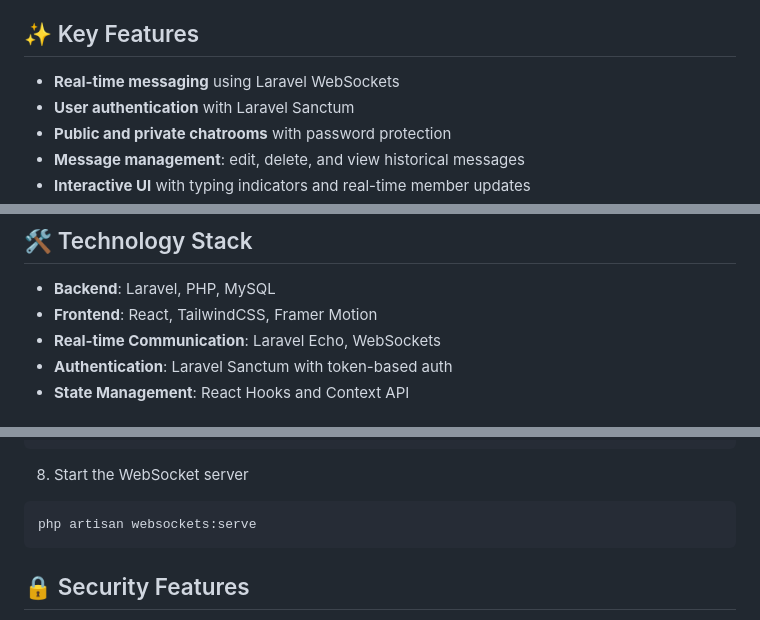
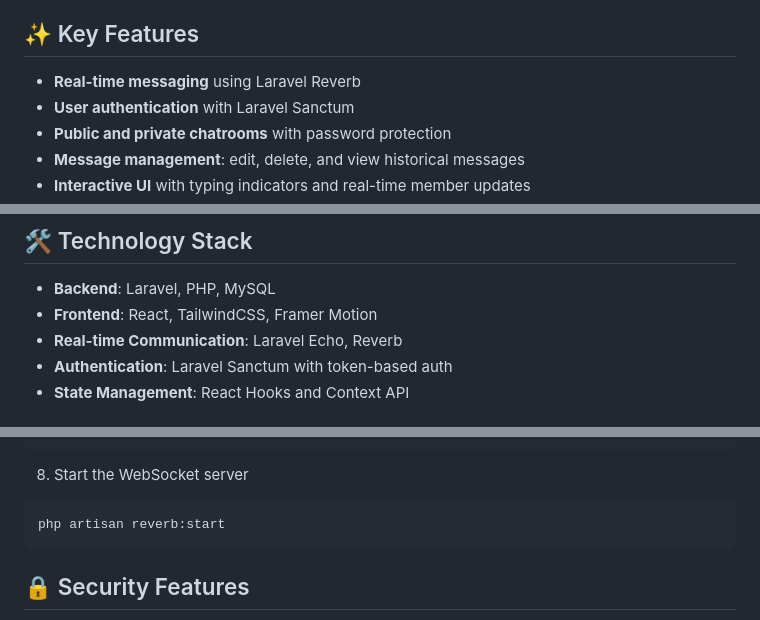
Before and after one commit to Alachan/ChaTime, a Markdown page: README.md, 3 parts joined by grey strips. GitHub-like rendering.

````diff
--- a/README.md
+++ b/README.md
@@ -8,7 +8,7 @@ ChaTime is a modern chat platform that combines the comfort of tea culture with
 
 ## ✨ Key Features
 
-- **Real-time messaging** using Laravel WebSockets
+- **Real-time messaging** using Laravel Reverb
 - **User authentication** with Laravel Sanctum
 - **Public and private chatrooms** with password protection
 - **Message management**: edit, delete, and view historical messages
@@ -22,7 +22,7 @@ ChaTime is a modern chat platform that combines the comfort of tea culture with
 
 - **Backend**: Laravel, PHP, MySQL
 - **Frontend**: React, TailwindCSS, Framer Motion
-- **Real-time Communication**: Laravel Echo, WebSockets
+- **Real-time Communication**: Laravel Echo, Reverb
 - **Authentication**: Laravel Sanctum with token-based auth
 - **State Management**: React Hooks and Context API
 
@@ -103,7 +103,7 @@ npm run dev
 
 8. Start the WebSocket server
 ```bash
-php artisan websockets:serve
+php artisan reverb:start
 ```
 
 ## 🔒 Security Features
````
